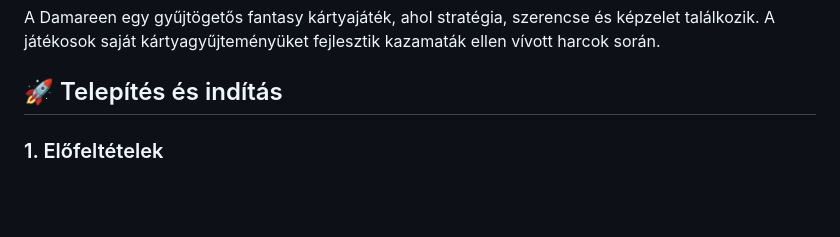
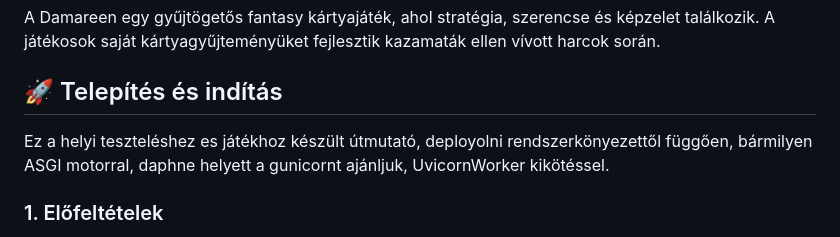
Before and after one commit to PstasDev/Dusza25, a Markdown page: README.md, the part around the change. Drawn GitHub-style; blank space fills up the shorter version.

Commit message:
doksi tobabb

```diff
--- a/README.md
+++ b/README.md
@@ -9,6 +9,8 @@ A Damareen egy gyűjtögetős fantasy kártyajáték, ahol stratégia, szerencse
 A játékosok saját kártyagyűjteményüket fejlesztik kazamaták ellen vívott harcok során.
 
 ## 🚀 Telepítés és indítás
+
+Ez a helyi teszteléshez es játékhoz készült útmutató, deployolni rendszerkönyezettől függően, bármilyen ASGI motorral, daphne helyett a gunicornt ajánljuk, UvicornWorker kikötéssel.
 
 ### 1. Előfeltételek
 - Python 3.8 vagy újabb
```
